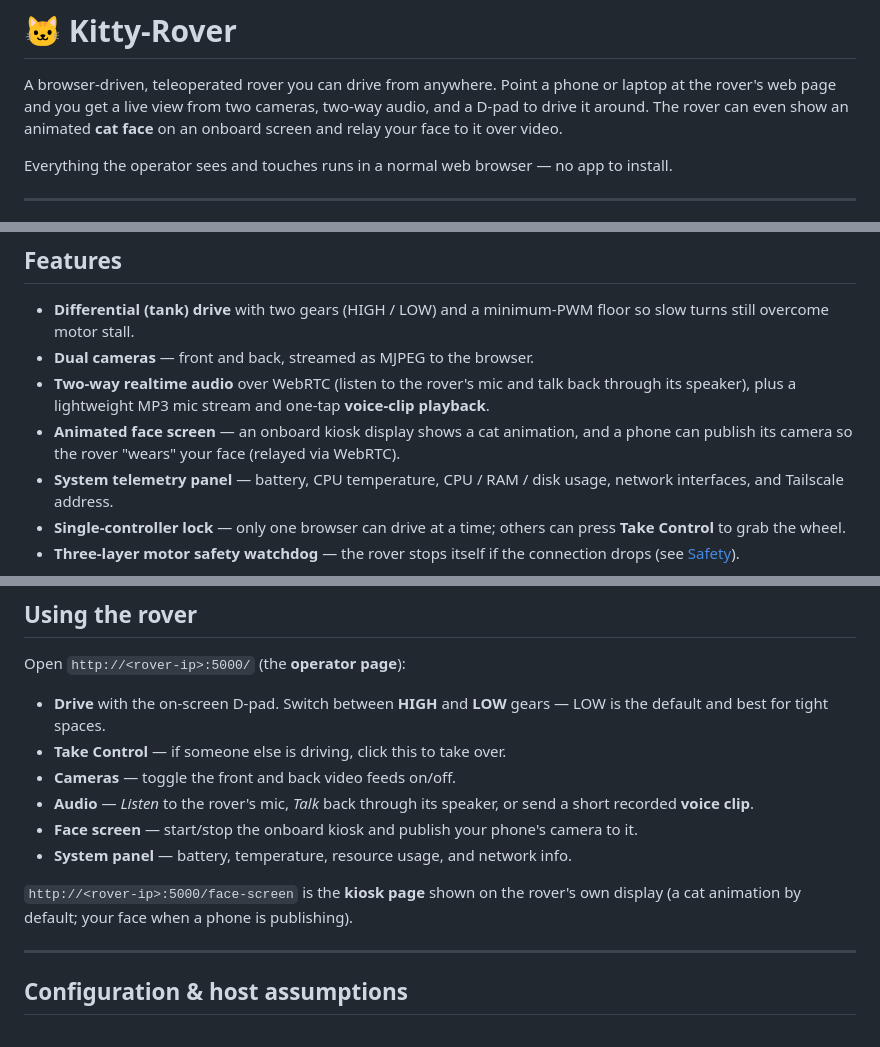
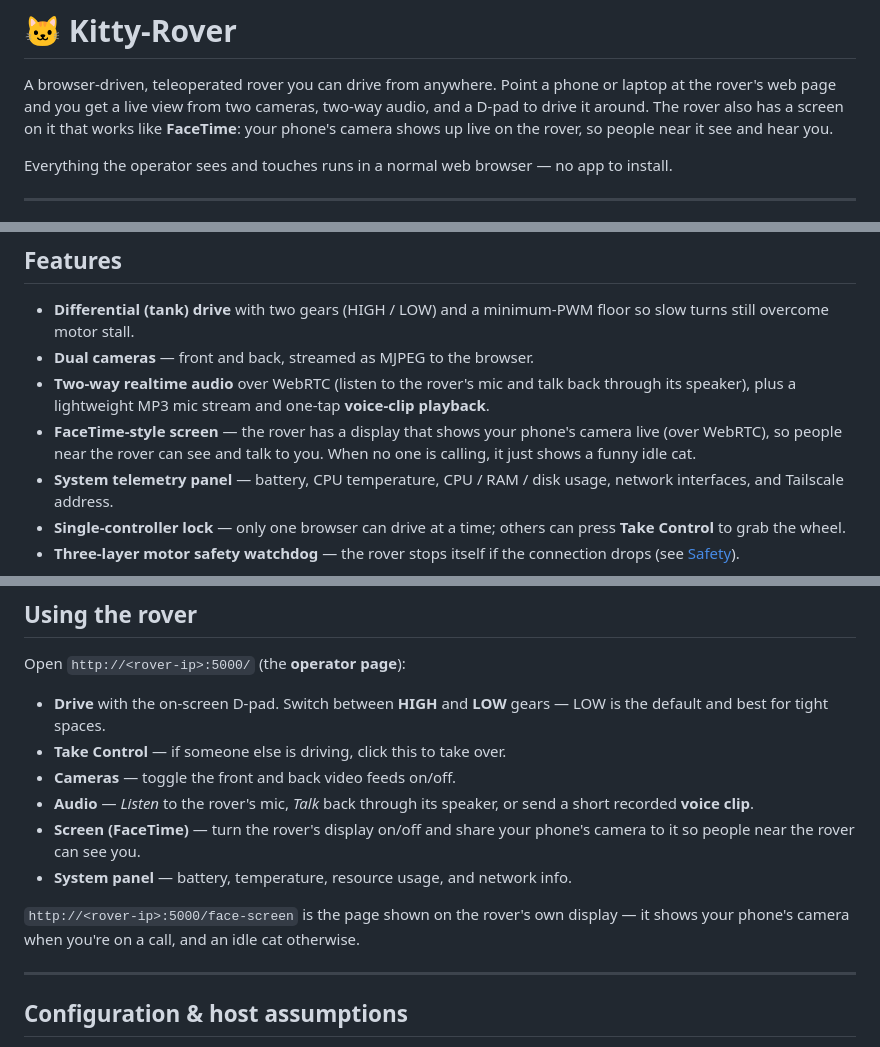
Before and after one commit to qwesl1123/Kitty-Rover, a Markdown page: README.md, 3 parts joined by grey strips. GitHub-like rendering.

Commit message:
Reword face screen as a FaceTime-style feature
Describe the rover's display in plain terms: it shows your phone's camera
live (like FaceTime) so people near the rover can see and talk to you, with
an idle cat shown when no one is calling. Removes the misleading
"animated" wording.

Co-Authored-By: Claude Opus 4.8 <noreply@anthropic.com>
Claude-Session: https://claude.ai/code/session_01RRdsoPmMWpDrSUeMrsv2sM

```diff
--- a/README.md
+++ b/README.md
@@ -2,8 +2,9 @@
 
 A browser-driven, teleoperated rover you can drive from anywhere. Point a phone or
 laptop at the rover's web page and you get a live view from two cameras, two-way
-audio, and a D-pad to drive it around. The rover can even show an animated **cat
-face** on an onboard screen and relay your face to it over video.
+audio, and a D-pad to drive it around. The rover also has a screen on it that works
+like **FaceTime**: your phone's camera shows up live on the rover, so people near it
+see and hear you.
 
 Everything the operator sees and touches runs in a normal web browser — no app to
 install.
@@ -48,8 +49,9 @@ which in turn drives the motors:
 - **Two-way realtime audio** over WebRTC (listen to the rover's mic and talk back
   through its speaker), plus a lightweight MP3 mic stream and one-tap **voice-clip
   playback**.
-- **Animated face screen** — an onboard kiosk display shows a cat animation, and a
-  phone can publish its camera so the rover "wears" your face (relayed via WebRTC).
+- **FaceTime-style screen** — the rover has a display that shows your phone's camera
+  live (over WebRTC), so people near the rover can see and talk to you. When no one
+  is calling, it just shows a funny idle cat.
 - **System telemetry panel** — battery, CPU temperature, CPU / RAM / disk usage,
   network interfaces, and Tailscale address.
 - **Single-controller lock** — only one browser can drive at a time; others can
@@ -199,12 +201,12 @@ Open `http://<rover-ip>:5000/` (the **operator page**):
 - **Cameras** — toggle the front and back video feeds on/off.
 - **Audio** — *Listen* to the rover's mic, *Talk* back through its speaker, or send
   a short recorded **voice clip**.
-- **Face screen** — start/stop the onboard kiosk and publish your phone's camera to
-  it.
+- **Screen (FaceTime)** — turn the rover's display on/off and share your phone's
+  camera to it so people near the rover can see you.
 - **System panel** — battery, temperature, resource usage, and network info.
 
-`http://<rover-ip>:5000/face-screen` is the **kiosk page** shown on the rover's own
-display (a cat animation by default; your face when a phone is publishing).
+`http://<rover-ip>:5000/face-screen` is the page shown on the rover's own display —
+it shows your phone's camera when you're on a call, and an idle cat otherwise.
 
 ---
 
```
Also changed, not shown: other parts of README.md (+1 -1 lines).
